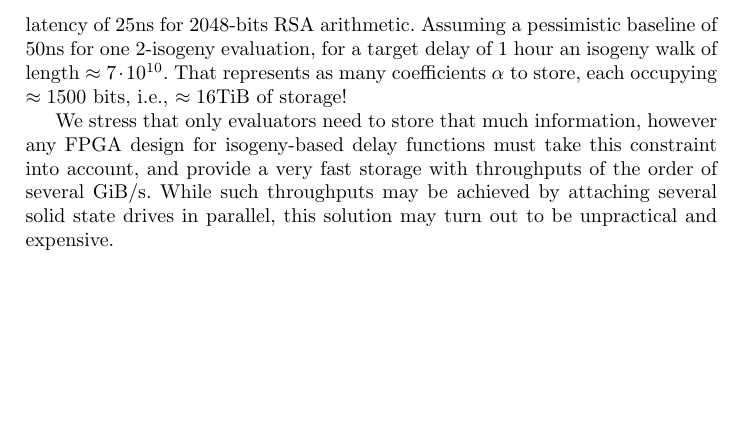
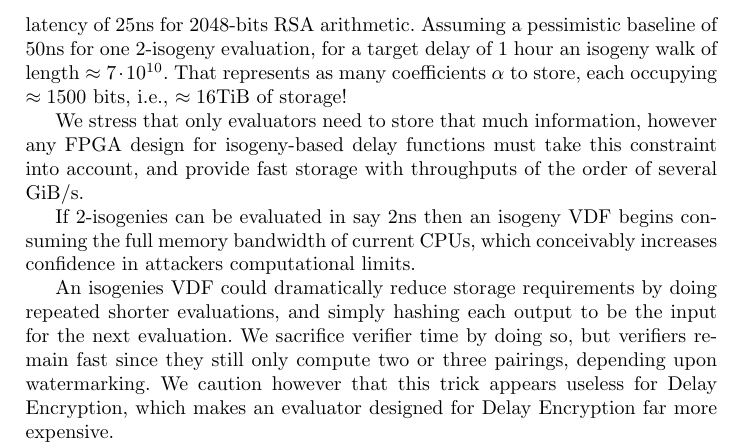
Before and after one commit to burdges/isogenies_vdf_uses, a LaTeX thesis (de.tex): part of page 15 of 17, cut so that both start at the same text, the shorter picture padded with empty space. Compiled offline with pdfLaTeX.

Commit message:
Hardware speculation

```diff
--- a/de.tex
+++ b/de.tex
@@ -999,11 +999,23 @@ $\approx 1500$ bits, i.e., $\approx 16$TiB of storage!
 
 We stress that only evaluators need to store that much information,
 however any FPGA design for isogeny-based delay functions must take
-this constraint into account, and provide a very fast storage with
+this constraint into account, and provide fast storage with
 throughputs of the order of several GiB/s. %
-While such throughputs may be achieved by attaching several solid
-state drives in parallel, this solution may turn out to be unpractical
-and expensive.
+% While such throughputs may be achieved by attaching several solid
+% state drives in parallel, this solution may turn out to be unpractical
+% and expensive.
+
+If 2-isogenies can be evaluated in say 2ns then an isogeny VDF begins
+consuming the full memory bandwidth of current CPUs, which conceivably
+increases confidence in attackers computational limits.
+
+An isogenies VDF could dramatically reduce storage requirements by
+doing repeated shorter evaluations, and simply hashing each output
+to be the input for the next evaluation.  We sacrifice verifier time
+by doing so, but verifiers remain fast since they still only compute
+two or three pairings, depending upon watermarking.  We caution however
+that this trick appears useless for Delay Encryption, which makes
+an evaluator designed for Delay Encryption far more expensive.
 
 In~\cite{10.1007/978-3-030-34578-5_10}, De Feo \emph{et al.} describe
 an alternative implementation that divides the required storage by a
```
